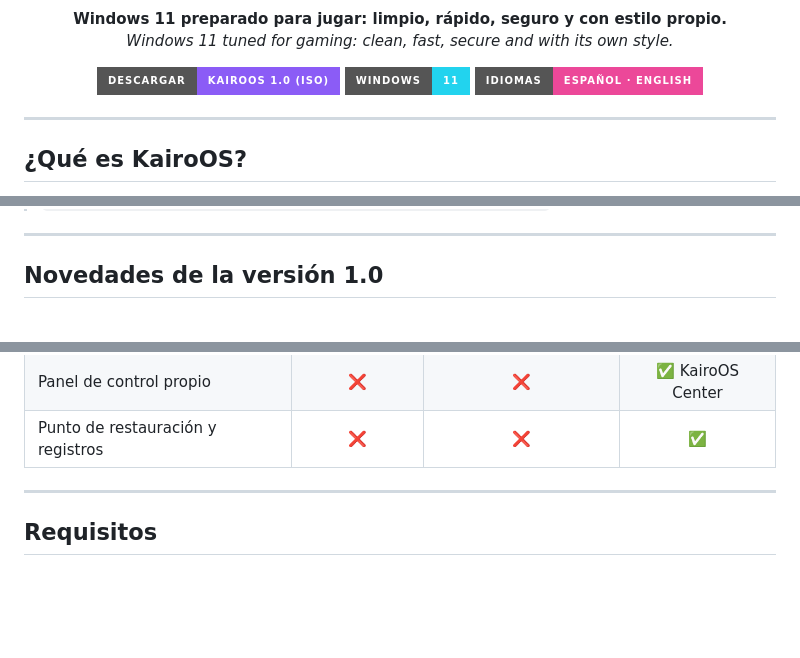
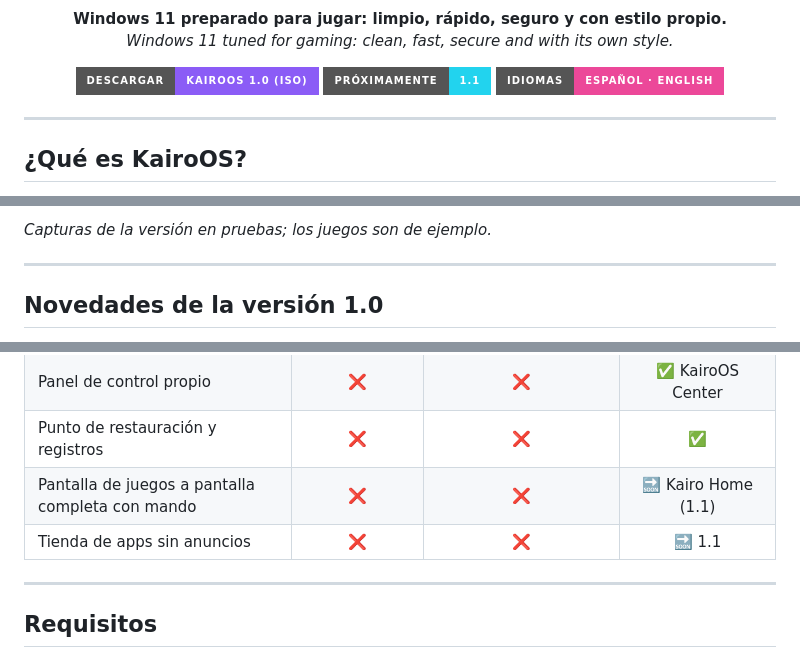
Before and after one commit to pipeforero306-cyber/karioOS-gaming, a Markdown page: README.md, 3 parts joined by grey strips. Drawn GitHub-style; badges without logos; blank space fills up the shorter version.

```diff
--- a/README.md
+++ b/README.md
@@ -9,7 +9,7 @@
 
 <p align="center">
   <a href="https://mega.nz/file/wU8ThYAR#Z-4bU1jSiKvKsmQ3q6IeXDBDnu5qX36VfoAp4MXq8Sk"><img alt="Descargar KairoOS" src="https://img.shields.io/badge/Descargar-KairoOS%201.0%20(ISO)-8b5cf6?style=for-the-badge"></a>
-  <img alt="Windows 11" src="https://img.shields.io/badge/Windows-11-22d3ee?style=for-the-badge">
+  <img alt="Próximamente 1.1" src="https://img.shields.io/badge/Pr%C3%B3ximamente-1.1-22d3ee?style=for-the-badge">
   <img alt="Idiomas" src="https://img.shields.io/badge/Idiomas-Espa%C3%B1ol%20%C2%B7%20English-ec4899?style=for-the-badge">
 </p>
 
@@ -34,3 +59,4 @@ Sin pantallas de configuración de Windows, sin cuenta de Microsoft obligatoria
+*Capturas de la versión en pruebas; los juegos son de ejemplo.*
 
 ---
 
@@ -116,6 +142,8 @@ En el primer inicio, KairoOS aplica 8 pasos (9 si eliges un idioma distinto al d
 | Español e inglés | ✅ | ⚠️ | ✅ |
 | Panel de control propio | ❌ | ❌ | ✅ KairoOS Center |
 | Punto de restauración y registros | ❌ | ❌ | ✅ |
+| Pantalla de juegos a pantalla completa con mando | ❌ | ❌ | 🔜 Kairo Home (1.1) |
+| Tienda de apps sin anuncios | ❌ | ❌ | 🔜 1.1 |
 
 ---
 
```
Also changed, not shown: other parts of README.md (+28 -1 lines), CHANGELOG.md (+27 -0 lines), docs/capturas/09-kairo-home.png (added), docs/capturas/10-tienda-bienvenida.png (added), docs/capturas/11-personaliza.png (added), docs/capturas/12-center-apps.png (added).
